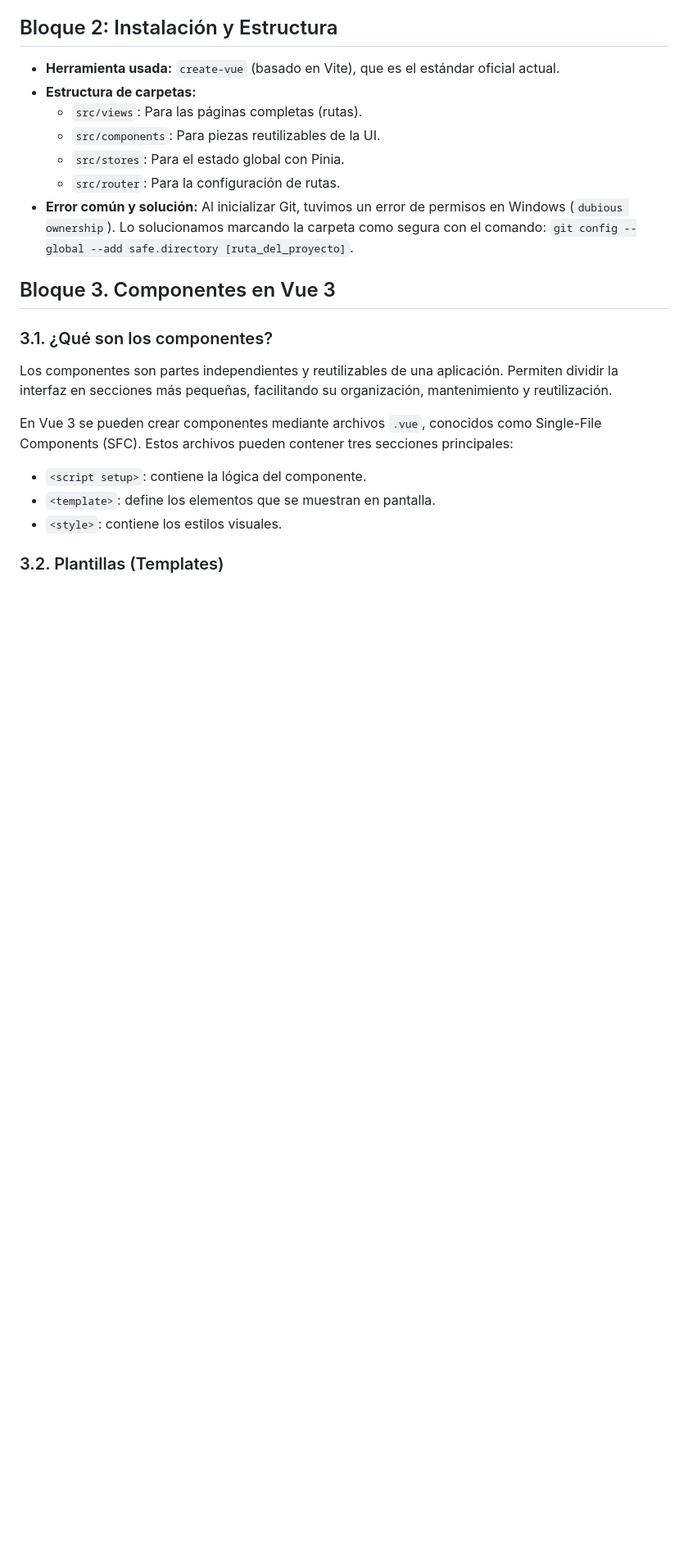
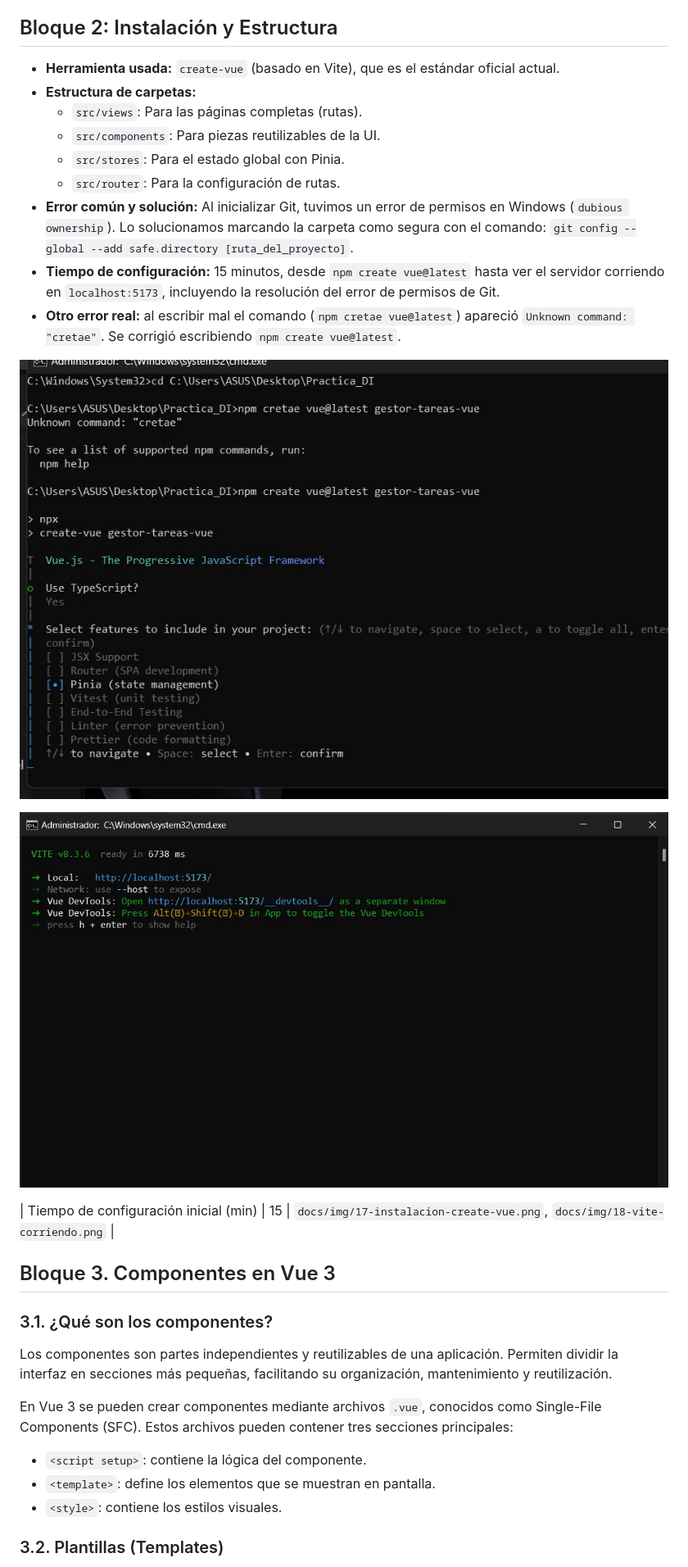
Before and after one commit to luisPl69/gestor-tareas-vue, a Markdown page: README.md, the part around the change. Shown at 82% size. Drawn GitHub-style; pictures changed too: docs/img/17-instalacion-create-vue.png (added), docs/img/18-vite-corriendo.png (added); blank space fills up the shorter version.

Commit message:
docs: tiempo de configuracion y capturas del bloque 2

```diff
--- a/README.md
+++ b/README.md
@@ -14,6 +14,14 @@
   - `src/stores`: Para el estado global con Pinia.
   - `src/router`: Para la configuración de rutas.
 - **Error común y solución:** Al inicializar Git, tuvimos un error de permisos en Windows (`dubious ownership`). Lo solucionamos marcando la carpeta como segura con el comando: `git config --global --add safe.directory [ruta_del_proyecto]`.
+- **Tiempo de configuración:** 15 minutos, desde `npm create vue@latest` hasta ver el servidor corriendo en `localhost:5173`, incluyendo la resolución del error de permisos de Git.
+- **Otro error real:** al escribir mal el comando (`npm cretae vue@latest`) apareció `Unknown command: "cretae"`. Se corrigió escribiendo `npm create vue@latest`.
+
+![Creación del proyecto con create-vue](docs/img/17-instalacion-create-vue.png)
+
+![Servidor de desarrollo corriendo en localhost:5173](docs/img/18-vite-corriendo.png)
+
+| Tiempo de configuración inicial (min) | 15 | `docs/img/17-instalacion-create-vue.png`, `docs/img/18-vite-corriendo.png` |
 
 ## Bloque 3. Componentes en Vue 3
 
```
